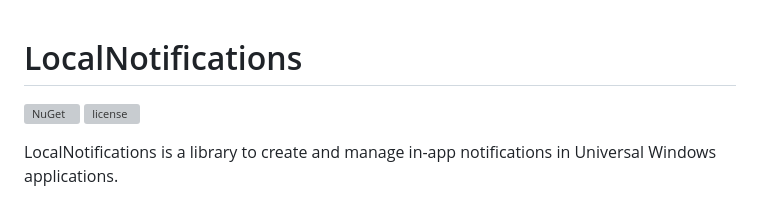
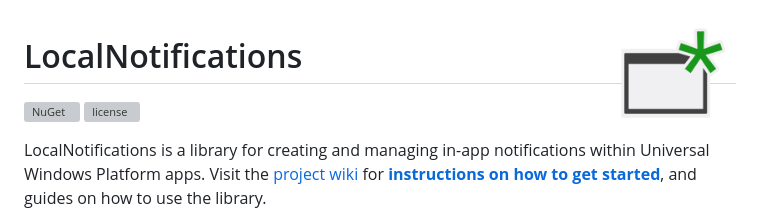
Before and after one commit to ravindUwU/LocalNotifications, a Markdown page: README.md, the part around the change printed below. Rendered like a GitHub page; pictures changed too: images/logo.png (added); grey boxes are pictures that could not be loaded.

Commit message:
Updated README, added logo

```diff
--- a/README.md
+++ b/README.md
@@ -1,2 +1,4 @@
+<img src="images/logo.png" width="125" height="125" align="right">
+
 # LocalNotifications
 
@@ -5,3 +7,3 @@
 
-LocalNotifications is a library to create and manage in-app notifications in Universal Windows applications.
+LocalNotifications is a library for creating and managing in-app notifications within Universal Windows Platform apps. Visit the [project wiki](https://github.com/RavinduL/LocalNotifications/wiki) for [**instructions on how to get started**](https://github.com/RavinduL/LocalNotifications/wiki/Guide:-Getting-Started), and guides on how to use the library.
 
```
Also changed, not shown: other parts of README.md (+3 -9 lines), 1 other file.
